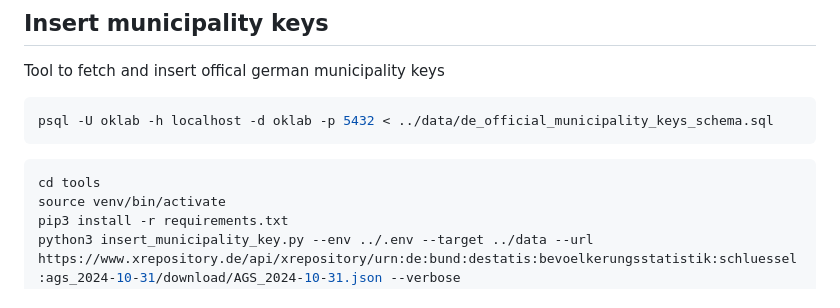
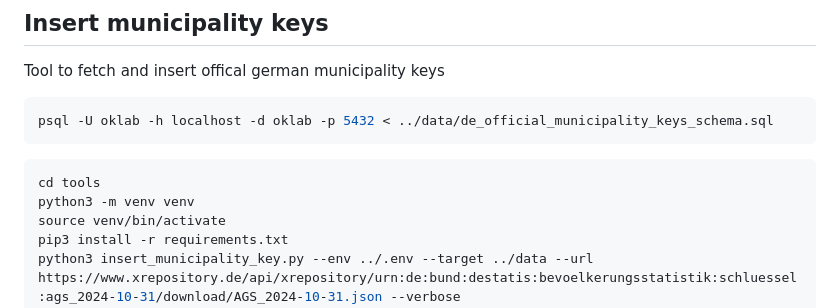
Before and after one commit to oklabflensburg/open-data-api, a Markdown page: README.md, the part around the change. Drawn GitHub-style.

Commit message:
updated readme with missing setup details

````diff
--- a/README.md
+++ b/README.md
@@ -507,6 +507,7 @@ psql -U oklab -h localhost -d oklab -p 5432 < ../data/de_official_municipality_k
 
 ```sh
 cd tools
+python3 -m venv venv
 source venv/bin/activate
 pip3 install -r requirements.txt
 python3 insert_municipality_key.py --env ../.env --target ../data --url https://www.xrepository.de/api/xrepository/urn:de:bund:destatis:bevoelkerungsstatistik:schluessel:ags_2024-10-31/download/AGS_2024-10-31.json --verbose
````
